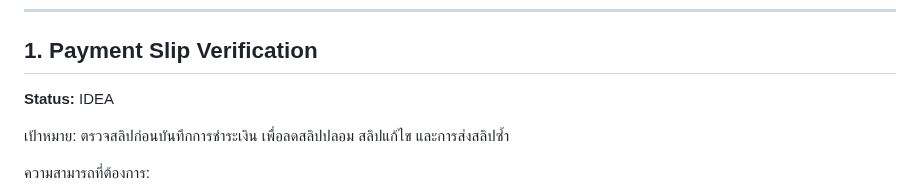
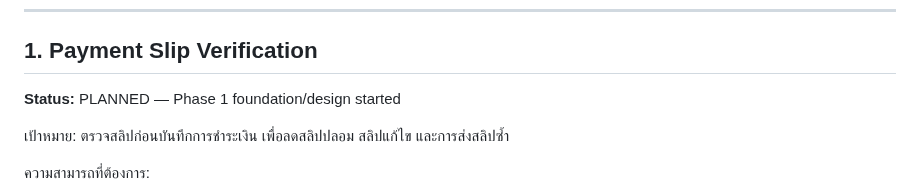
Before and after one commit to kimloor/DelightApp, a Markdown page: ROADMAP.md, the part around the change. GitHub-like rendering.

Commit message:
docs: start payment verification phase 1

```diff
--- a/ROADMAP.md
+++ b/ROADMAP.md
@@ -70,7 +70,7 @@ Major roadmap features resume after S1-S5 production verification unless a later
 
 ## 1. Payment Slip Verification
 
-**Status:** IDEA
+**Status:** PLANNED — Phase 1 foundation/design started
 
 เป้าหมาย: ตรวจสลิปก่อนบันทึกการชำระเงิน เพื่อลดสลิปปลอม สลิปแก้ไข และการส่งสลิปซ้ำ
 
```
